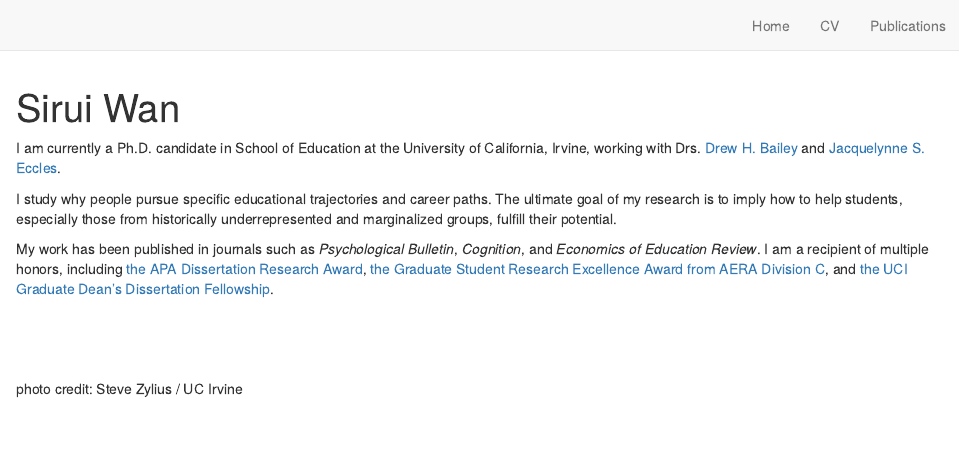
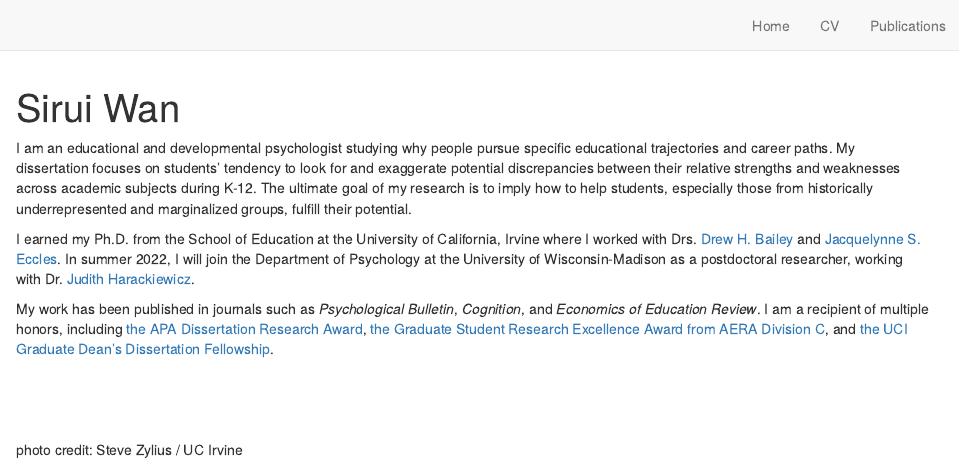
Before and after one commit to siruiwan/siruiwan.github.io, an R Markdown document (index.Rmd): the page in a window 1100 px wide, from its top. Rendered offline with R 4.5, knitr and Pandoc, with nearby package versions; drawn as R Markdown's standard HTML page in place of the format the file asks for.

Commit message:
change bio

```diff
--- a/index.Rmd
+++ b/index.Rmd
@@ -15,9 +15,9 @@ output:
 site: distill::distill_website
 ---
 
-I am currently a Ph.D. candidate in School of Education at the University of California, Irvine, working with Drs. [Drew H. Bailey](https://sites.uci.edu/dhbailey/) and [Jacquelynne S. Eccles](https://www.faculty.uci.edu/profile.cfm?faculty_id=5971).
+I am an educational and developmental psychologist studying why people pursue specific educational trajectories and career paths. My dissertation focuses on students’ tendency to look for and exaggerate potential discrepancies between their relative strengths and weaknesses across academic subjects during K-12. The ultimate goal of my research is to imply how to help students, especially those from historically underrepresented and marginalized groups, fulfill their potential.
 
-I study why people pursue specific educational trajectories and career paths. The ultimate goal of my research is to imply how to help students, especially those from historically underrepresented and marginalized groups, fulfill their potential.
+I earned my Ph.D. from the School of Education at the University of California, Irvine where I worked with  Drs. [Drew H. Bailey](https://sites.uci.edu/dhbailey/) and [Jacquelynne S. Eccles](https://www.faculty.uci.edu/profile.cfm?faculty_id=5971). In summer 2022, I will join the Department of Psychology at the University of Wisconsin-Madison as a postdoctoral researcher, working with Dr. [Judith Harackiewicz](https://psych.wisc.edu/staff/harackiewicz-judy/).
 
 My work has been published in journals such as _Psychological Bulletin_, _Cognition_, and _Economics of Education Review_. I am a recipient of multiple honors, including [the APA Dissertation Research Award](https://www.apa.org/science/awards/2021-dissertation-research-award), [the Graduate Student Research Excellence Award from AERA Division C](https://www.aera.net/Division-C/Awards), and [the UCI Graduate Dean's Dissertation Fellowship](https://education.uci.edu/ucisoe_news/wan_gddf_june21).
 
```
Also changed, not shown: index.html, search.json.
